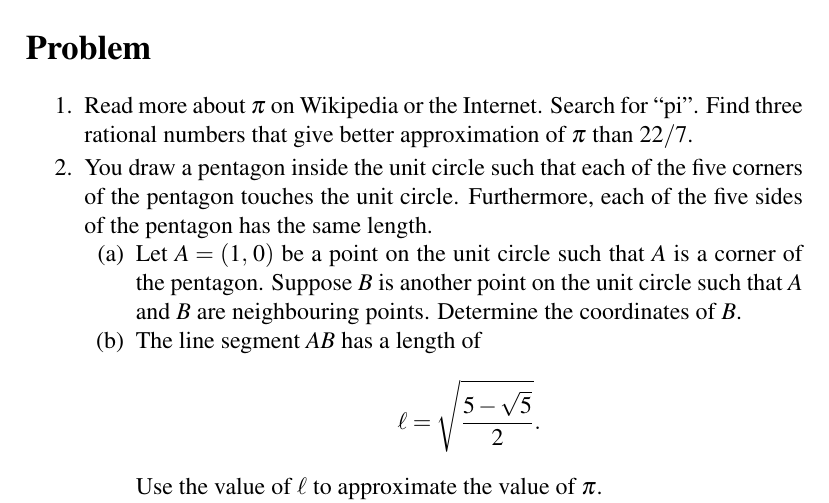
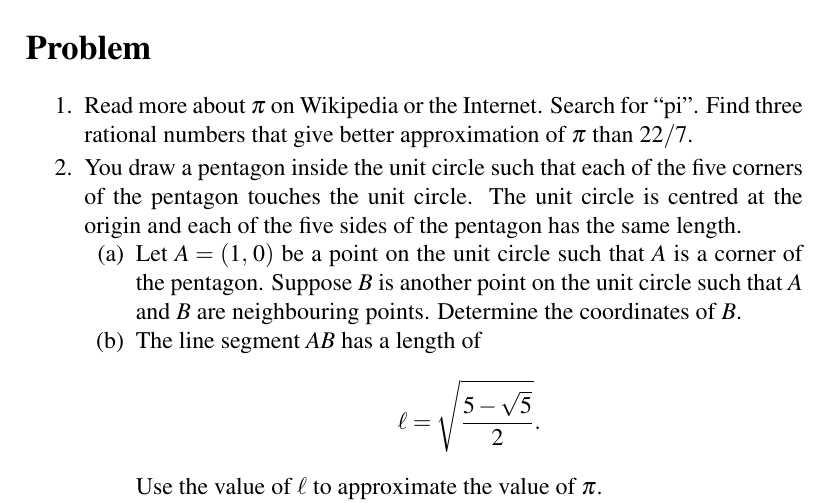
Before and after one commit to mvngu/hsnote, a LaTeX document (05_approximation.tex): part of page 6 of 6, cut so that both start at the same text. Compiled offline with pdfLaTeX.

Commit message:
Clarify the statement of a problem.

```diff
--- a/05_approximation.tex
+++ b/05_approximation.tex
@@ -545,8 +545,9 @@ which has the first six decimal digits of $\pi$.
 }{}
 
 \item You draw a pentagon inside the unit circle such that each of the
-  five corners of the pentagon touches the unit circle.  Furthermore,
-  each of the five sides of the pentagon has the same length.
+  five corners of the pentagon touches the unit circle.  The unit
+  circle is centred at the origin and each of the five sides of the
+  pentagon has the same length.
   %%
   \begin{packedenum}
   \item\label{subprob:inscribed_pentagon_B_coordinates}
```
